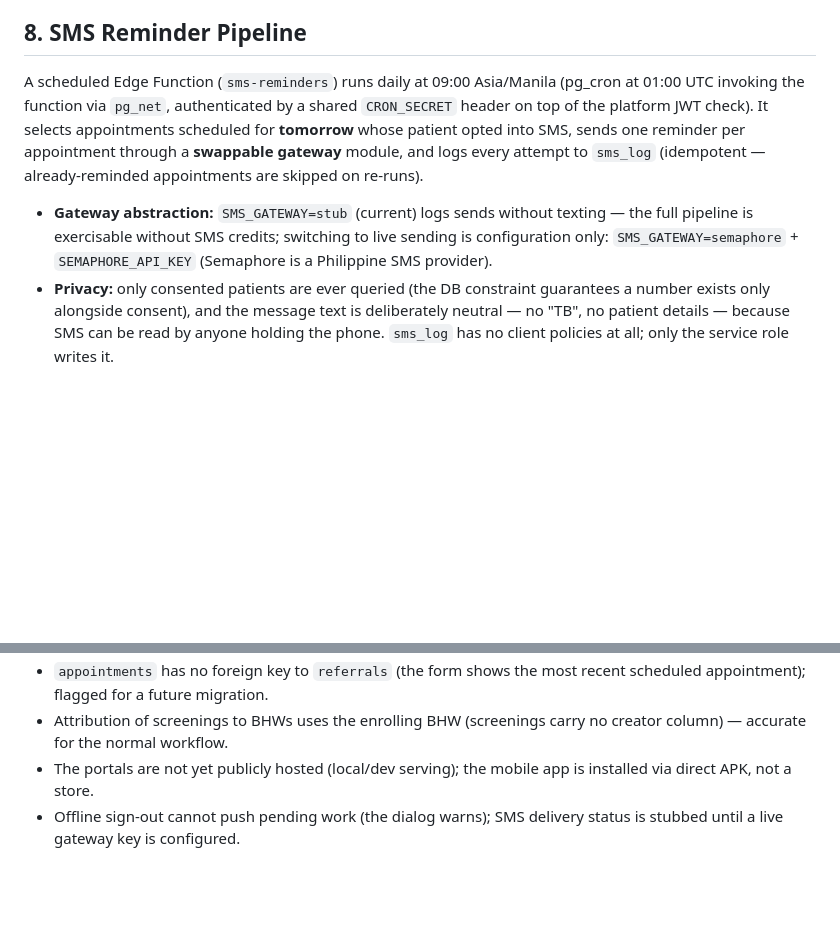
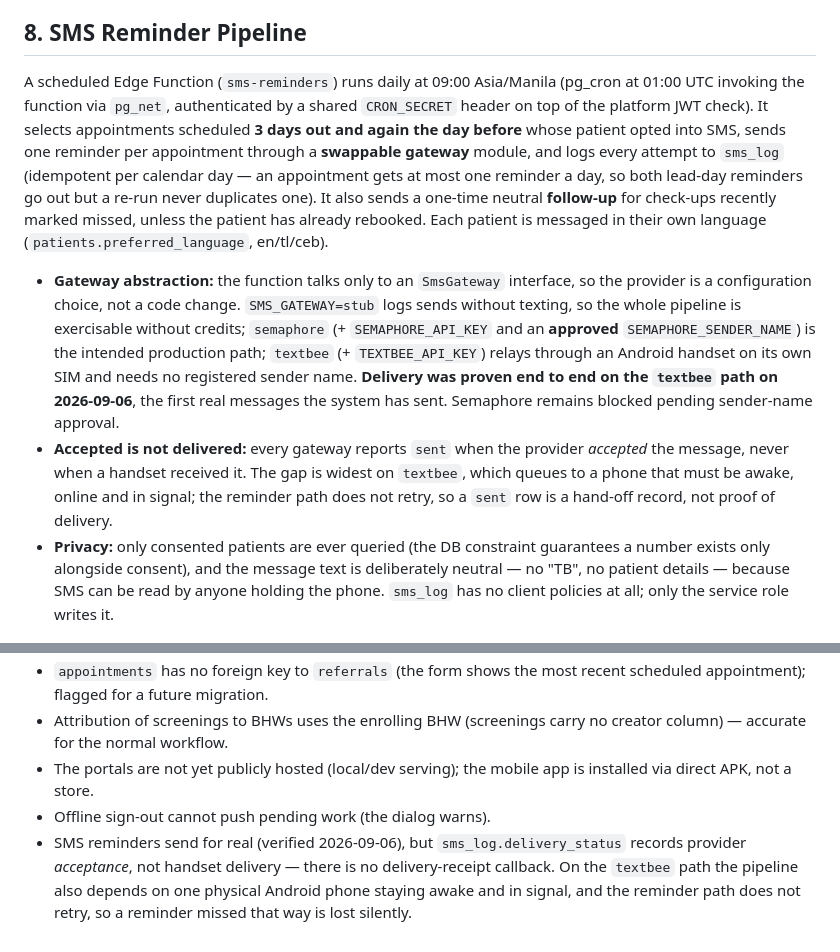
Before and after one commit to nielarcenal/tb-screen-system, a Markdown page: docs/SYSTEM_DOCUMENTATION.md, 2 parts joined by grey strips. Drawn GitHub-style; blank space fills up the shorter version.

Commit message:
Correct the SMS documentation, which described a pipeline from July
Three passages in SYSTEM_DOCUMENTATION.md no longer matched the code, and
one had been wrong since the 0015 upgrade six weeks ago.

§8 said the function selects appointments scheduled for "tomorrow" and sends
one reminder. It has reminded at TWO lead days (3 out and 1 before) since
0015, sends a one-time follow-up for recently-missed check-ups, and messages
each patient in their own language.

§8's gateway bullet claimed SMS_GATEWAY=stub was current and listed only
stub and semaphore.

§13 said SMS delivery "is stubbed until a live gateway key is configured".
Delivery is real and was verified end to end on 2026-09-06. The honest
limitation is different and is now recorded: delivery_status stores provider
ACCEPTANCE, not handset delivery -- there is no delivery receipt -- and on
the textbee path the pipeline also depends on one Android phone staying awake
and in signal, with no retry on the reminder path.

Co-Authored-By: Claude Opus 5 <noreply@anthropic.com>
Claude-Session: https://claude.ai/code/session_019AWtvZRPP27ZwsfMVDidxe

```diff
--- a/docs/SYSTEM_DOCUMENTATION.md
+++ b/docs/SYSTEM_DOCUMENTATION.md
@@ -115,9 +115,10 @@ Each of the 22 LGUs is mapped to its nearest center (`ref_cities.default_facilit
 
 ## 8. SMS Reminder Pipeline
 
-A scheduled Edge Function (`sms-reminders`) runs daily at 09:00 Asia/Manila (pg_cron at 01:00 UTC invoking the function via `pg_net`, authenticated by a shared `CRON_SECRET` header on top of the platform JWT check). It selects appointments scheduled for **tomorrow** whose patient opted into SMS, sends one reminder per appointment through a **swappable gateway** module, and logs every attempt to `sms_log` (idempotent — already-reminded appointments are skipped on re-runs).
+A scheduled Edge Function (`sms-reminders`) runs daily at 09:00 Asia/Manila (pg_cron at 01:00 UTC invoking the function via `pg_net`, authenticated by a shared `CRON_SECRET` header on top of the platform JWT check). It selects appointments scheduled **3 days out and again the day before** whose patient opted into SMS, sends one reminder per appointment through a **swappable gateway** module, and logs every attempt to `sms_log` (idempotent per calendar day — an appointment gets at most one reminder a day, so both lead-day reminders go out but a re-run never duplicates one). It also sends a one-time neutral **follow-up** for check-ups recently marked missed, unless the patient has already rebooked. Each patient is messaged in their own language (`patients.preferred_language`, en/tl/ceb).
 
-- **Gateway abstraction:** `SMS_GATEWAY=stub` (current) logs sends without texting — the full pipeline is exercisable without SMS credits; switching to live sending is configuration only: `SMS_GATEWAY=semaphore` + `SEMAPHORE_API_KEY` (Semaphore is a Philippine SMS provider).
+- **Gateway abstraction:** the function talks only to an `SmsGateway` interface, so the provider is a configuration choice, not a code change. `SMS_GATEWAY=stub` logs sends without texting, so the whole pipeline is exercisable without credits; `semaphore` (+ `SEMAPHORE_API_KEY` and an **approved** `SEMAPHORE_SENDER_NAME`) is the intended production path; `textbee` (+ `TEXTBEE_API_KEY`) relays through an Android handset on its own SIM and needs no registered sender name. **Delivery was proven end to end on the `textbee` path on 2026-09-06**, the first real messages the system has sent. Semaphore remains blocked pending sender-name approval.
+- **Accepted is not delivered:** every gateway reports `sent` when the provider *accepted* the message, never when a handset received it. The gap is widest on `textbee`, which queues to a phone that must be awake, online and in signal; the reminder path does not retry, so a `sent` row is a hand-off record, not proof of delivery.
 - **Privacy:** only consented patients are ever queried (the DB constraint guarantees a number exists only alongside consent), and the message text is deliberately neutral — no "TB", no patient details — because SMS can be read by anyone holding the phone. `sms_log` has no client policies at all; only the service role writes it.
 
 ## 9. Data Model (PostgreSQL)
@@ -177,4 +178,5 @@ Both apps implement a shared visual language from the project's hi-fi design can
 - `appointments` has no foreign key to `referrals` (the form shows the most recent scheduled appointment); flagged for a future migration.
 - Attribution of screenings to BHWs uses the enrolling BHW (screenings carry no creator column) — accurate for the normal workflow.
 - The portals are not yet publicly hosted (local/dev serving); the mobile app is installed via direct APK, not a store.
-- Offline sign-out cannot push pending work (the dialog warns); SMS delivery status is stubbed until a live gateway key is configured.
+- Offline sign-out cannot push pending work (the dialog warns).
+- SMS reminders send for real (verified 2026-09-06), but `sms_log.delivery_status` records provider *acceptance*, not handset delivery — there is no delivery-receipt callback. On the `textbee` path the pipeline also depends on one physical Android phone staying awake and in signal, and the reminder path does not retry, so a reminder missed that way is lost silently.
```
